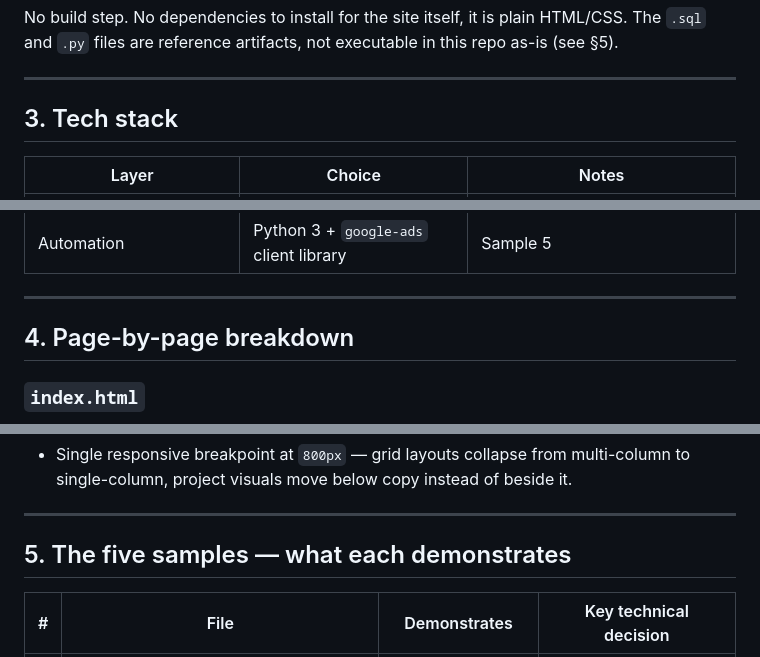
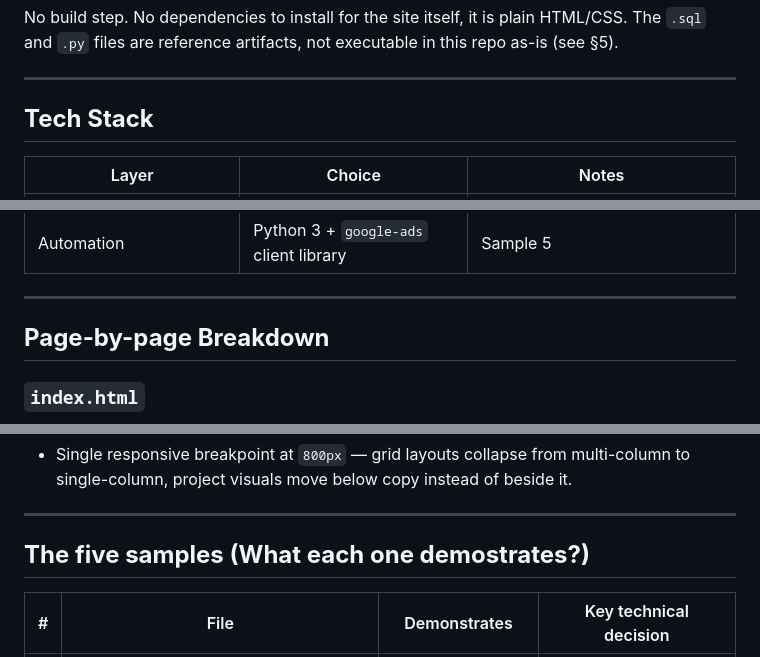
Before and after one commit to VimeshikaShri/gTech-Ads, a Markdown page: README.md, 3 parts joined by grey strips. GitHub-like rendering.

```diff
--- a/README.md
+++ b/README.md
@@ -41,7 +39,7 @@ No build step. No dependencies to install for the site itself, it is plain HTML/
 
 ---
 
-## 3. Tech stack
+## **Tech Stack**
 
 | Layer | Choice | Notes |
 |---|---|---|
@@ -55,7 +53,7 @@ No build step. No dependencies to install for the site itself, it is plain HTML/
 
 ---
 
-## 4. Page-by-page breakdown
+## **Page-by-page Breakdown**
 
 ### `index.html`
 - Hero section with a 3-item capability grid (Instrumentation / Analytics / Activation).
@@ -83,7 +81,7 @@ No build step. No dependencies to install for the site itself, it is plain HTML/
 
 ---
 
-## 5. The five samples — what each demonstrates
+## **The five samples (What each one demostrates?)**
 
 | # | File | Demonstrates | Key technical decision |
 |---|---|---|---|
```
Also changed, not shown: other parts of README.md (+8 -8 lines).
